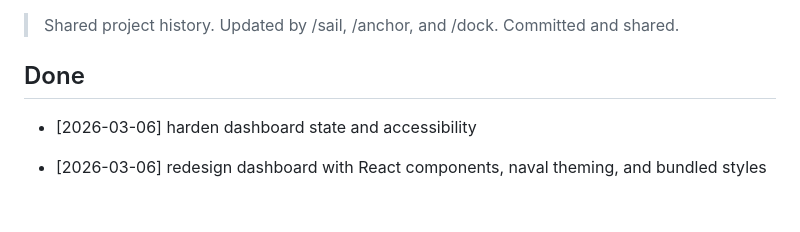
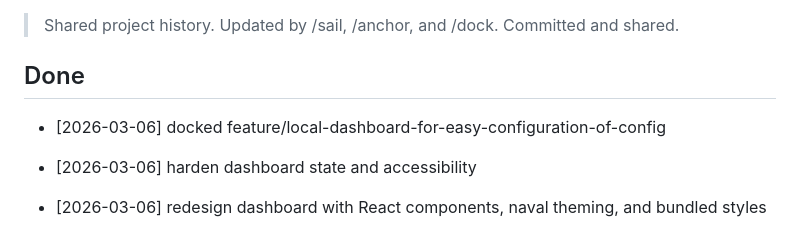
Before and after one commit to hmSchuller/tiller-ai, a Markdown page: changelog.md, the part around the change. Rendered like a GitHub page; blank space fills up the shorter version.

Commit message:
update changelog: docked feature/local-dashboard-for-easy-configuration-of-config
Co-authored-by: Copilot <223556219+Copilot@users.noreply.github.com>

```diff
--- a/changelog.md
+++ b/changelog.md
@@ -3,6 +3,7 @@
 > Shared project history. Updated by /sail, /anchor, and /dock. Committed and shared.
 
 ## Done
+- [2026-03-06] docked feature/local-dashboard-for-easy-configuration-of-config
 - [2026-03-06] harden dashboard state and accessibility
 - [2026-03-06] redesign dashboard with React components, naval theming, and bundled styles
 - [2026-03-06] add React dashboard client bundling to the CLI build
```
